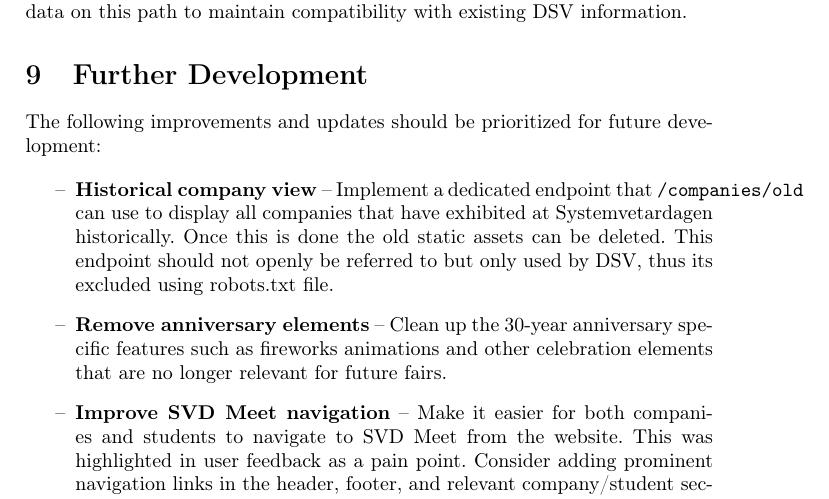
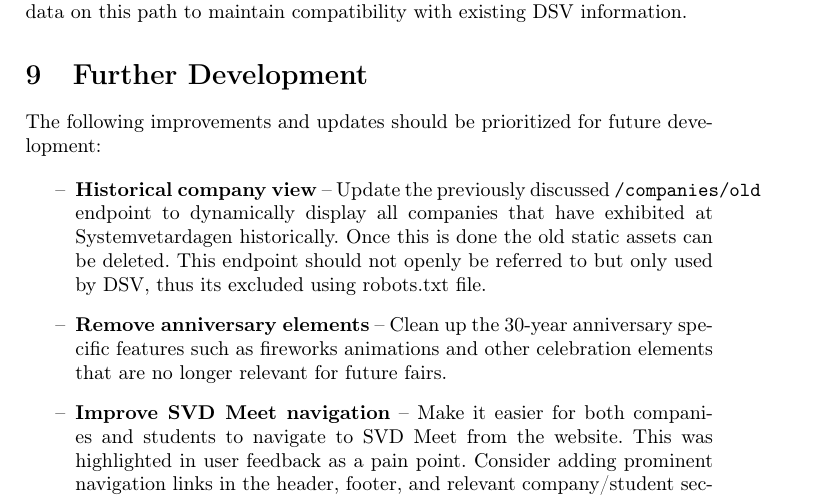
Before and after one commit to Systemvetardagen/Systemvetardagen, a LaTeX document (docs/Documentation.tex): part of page 3 of 3, cut so that both start at the same text. Compiled offline with pdfLaTeX.

Commit message:
compiled documentation

```diff
--- a/docs/Documentation.tex
+++ b/docs/Documentation.tex
@@ -113,7 +113,7 @@
 The following improvements and updates should be prioritized for future development:
 
 \begin{list}{--}{}
-    \item \textbf{Historical company view} -- Implement a dedicated endpoint that \texttt{/companies/old} can use to display all companies that have exhibited at Systemvetardagen historically. Once this is done the old static assets can be deleted. This endpoint should not openly be referred to but only used by DSV, thus its excluded using robots.txt file.
+    \item \textbf{Historical company view} -- Update the previously discussed  \texttt{/companies/old} endpoint to dynamically display all companies that have exhibited at Systemvetardagen historically. Once this is done the old static assets can be deleted. This endpoint should not openly be referred to but only used by DSV, thus its excluded using robots.txt file.
 
     \item \textbf{Remove anniversary elements} -- Clean up the 30-year anniversary specific features such as fireworks animations and other celebration elements that are no longer relevant for future fairs.
 
```
Also changed, not shown: docs/Documentation.pdf (added).
